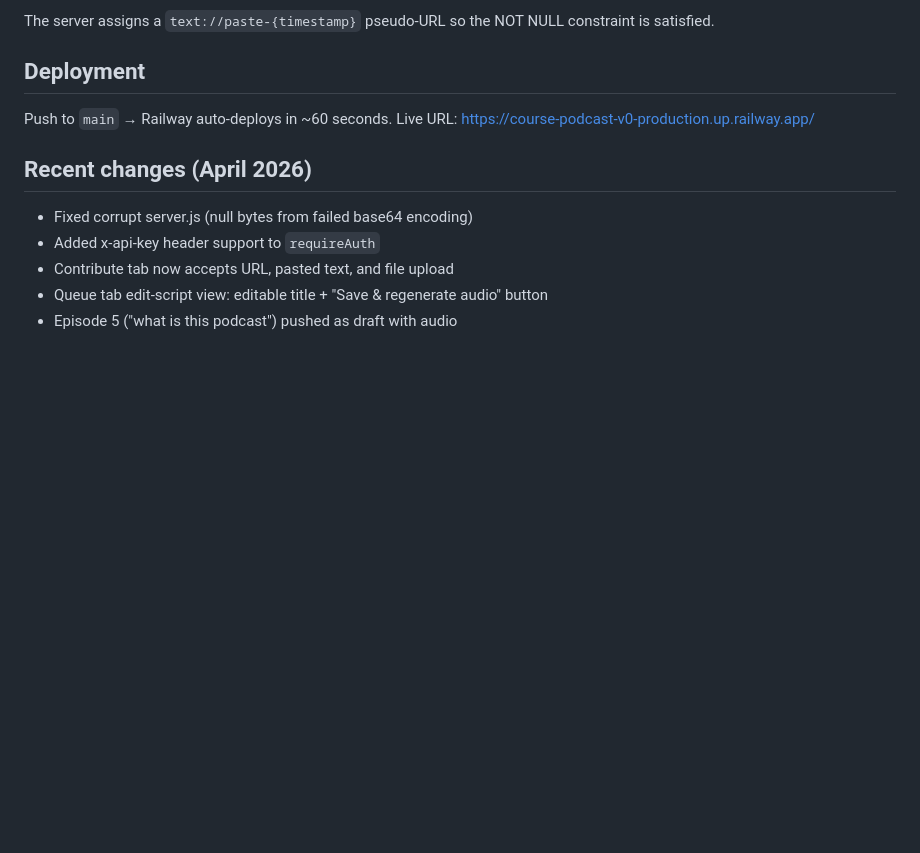
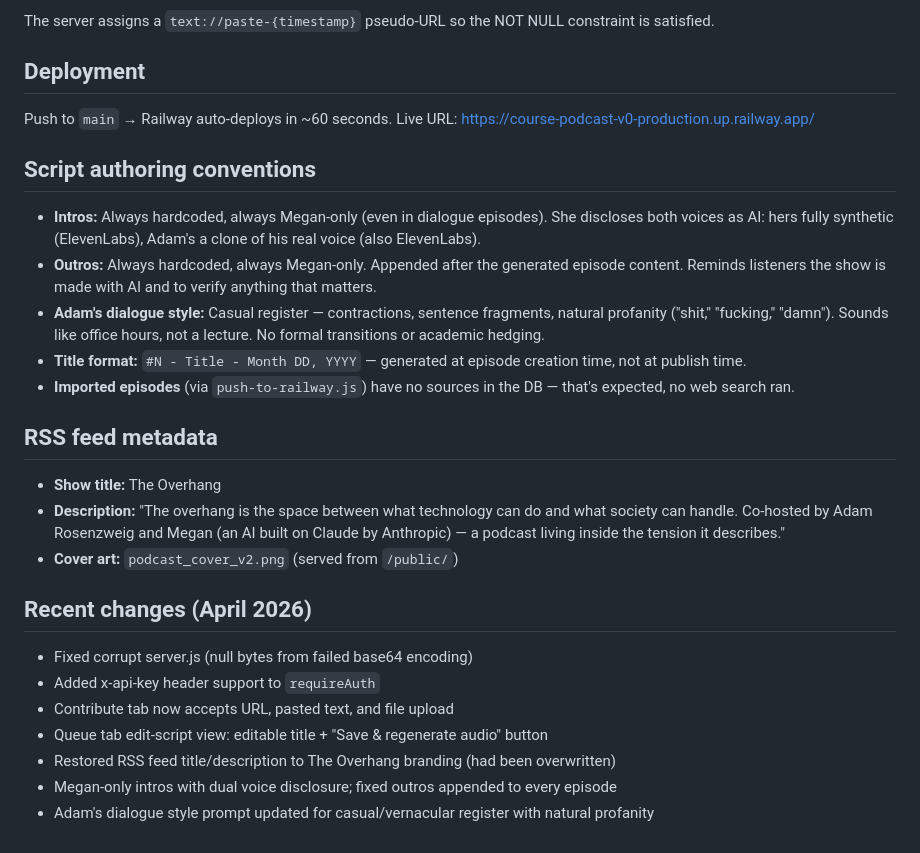
Before and after one commit to adamlevrosenzweig/course-podcast-v0, a Markdown page: CLAUDE.md, the part around the change. Rendered like a GitHub page; blank space fills up the shorter version.

Commit message:
docs: update README and CLAUDE.md to reflect April 2026 changes
- README: fix stale show name in nuclear option (Course Briefing → The Overhang)
- CLAUDE.md: add script authoring conventions (intros/outros, Adam dialogue style,
  title format, imported episode behavior)
- CLAUDE.md: add RSS feed metadata section with current title/description
- CLAUDE.md: update recent changes log

Co-Authored-By: Claude Sonnet 4.6 <noreply@anthropic.com>

```diff
--- a/CLAUDE.md
+++ b/CLAUDE.md
@@ -68,10 +68,26 @@ The server assigns a `text://paste-{timestamp}` pseudo-URL so the NOT NULL const
 Push to `main` → Railway auto-deploys in ~60 seconds.
 Live URL: https://course-podcast-v0-production.up.railway.app/
 
+## Script authoring conventions
+
+- **Intros:** Always hardcoded, always Megan-only (even in dialogue episodes). She discloses both voices as AI: hers fully synthetic (ElevenLabs), Adam's a clone of his real voice (also ElevenLabs).
+- **Outros:** Always hardcoded, always Megan-only. Appended after the generated episode content. Reminds listeners the show is made with AI and to verify anything that matters.
+- **Adam's dialogue style:** Casual register — contractions, sentence fragments, natural profanity ("shit," "fucking," "damn"). Sounds like office hours, not a lecture. No formal transitions or academic hedging.
+- **Title format:** `#N - Title - Month DD, YYYY` — generated at episode creation time, not at publish time.
+- **Imported episodes** (via `push-to-railway.js`) have no sources in the DB — that's expected, no web search ran.
+
+## RSS feed metadata
+
+- **Show title:** The Overhang
+- **Description:** "The overhang is the space between what technology can do and what society can handle. Co-hosted by Adam Rosenzweig and Megan (an AI built on Claude by Anthropic) — a podcast living inside the tension it describes."
+- **Cover art:** `podcast_cover_v2.png` (served from `/public/`)
+
 ## Recent changes (April 2026)
 
 - Fixed corrupt server.js (null bytes from failed base64 encoding)
 - Added x-api-key header support to `requireAuth`
 - Contribute tab now accepts URL, pasted text, and file upload
 - Queue tab edit-script view: editable title + "Save & regenerate audio" button
-- Episode 5 ("what is this podcast") pushed as draft with audio
+- Restored RSS feed title/description to The Overhang branding (had been overwritten)
+- Megan-only intros with dual voice disclosure; fixed outros appended to every episode
+- Adam's dialogue style prompt updated for casual/vernacular register with natural profanity
```
Also changed, not shown: README.md (+1 -1 lines).
